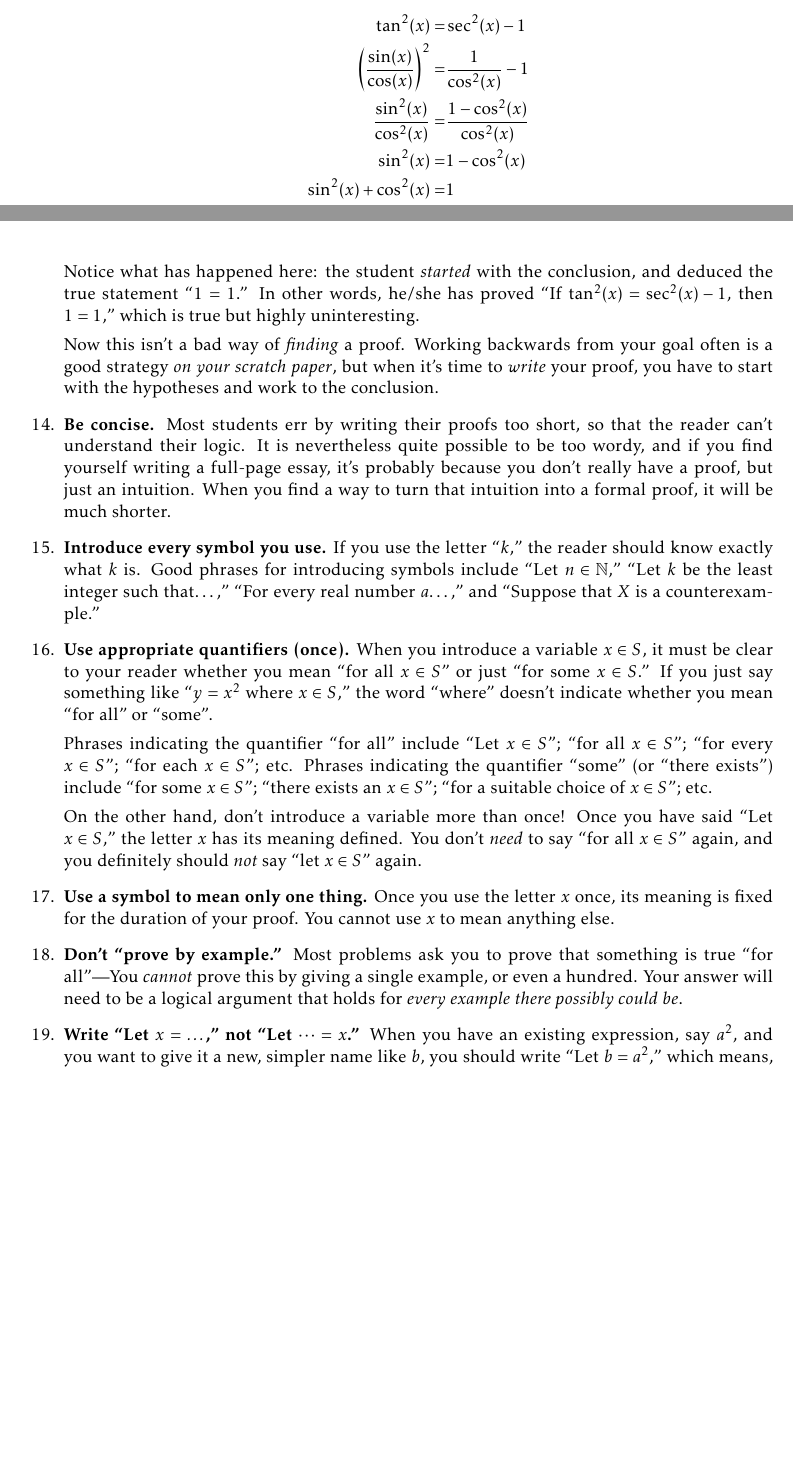
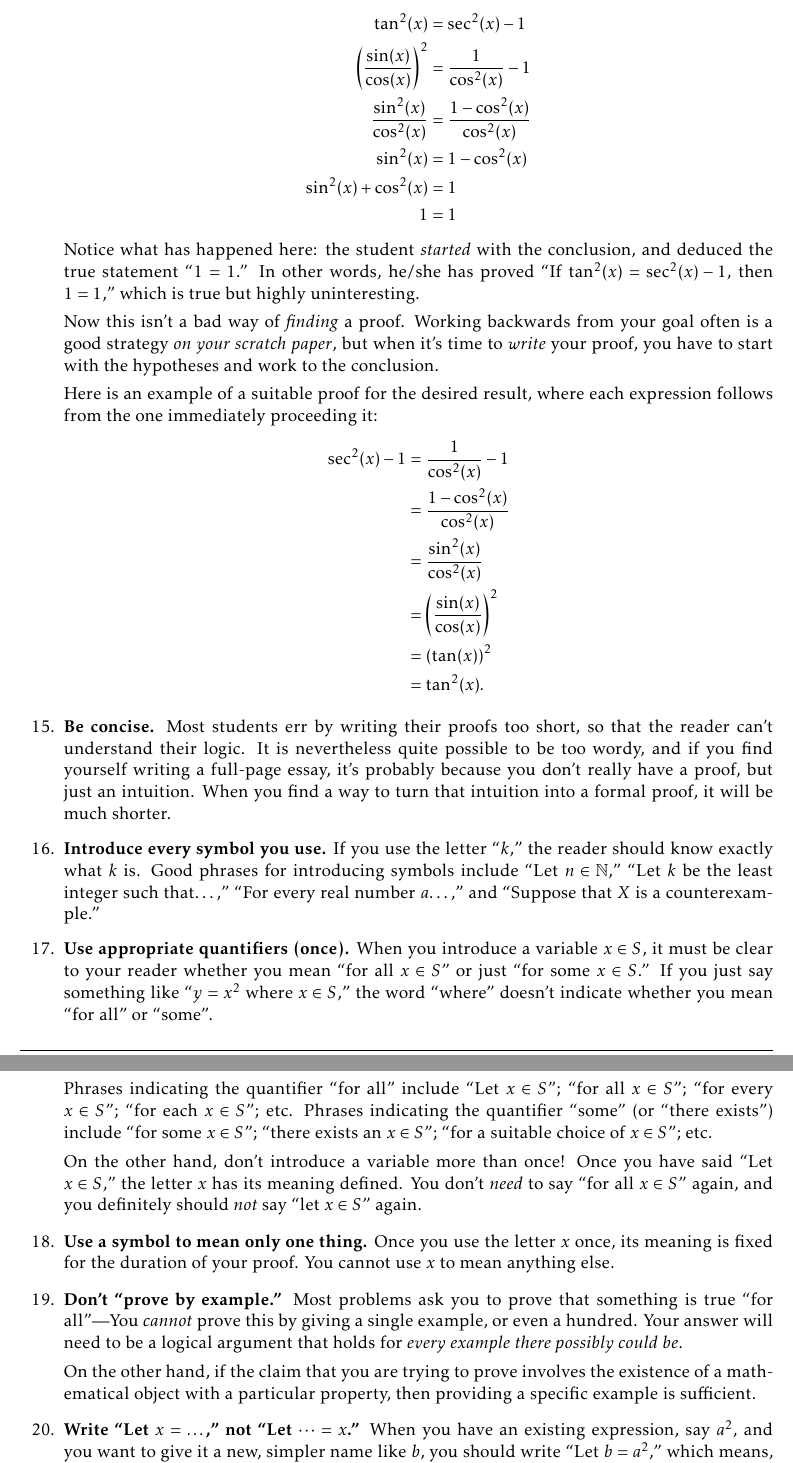
Before and after one commit to dcernst/MiscTeachingMaterials, a LaTeX document (ElementsOfStyle/ElementsOfStyle.tex): two parts of pages 2 and 3 of 4 before the commit and two parts of pages 3 and 4 of 4 after it, joined at a grey line, cut so that both start at the same text, the shorter picture padded with empty space. Compiled offline with pdfLaTeX.

Commit message:
Minor updates to Elements of Style

```diff
--- a/ElementsOfStyle/ElementsOfStyle.tex
+++ b/ElementsOfStyle/ElementsOfStyle.tex
@@ -139,16 +141,15 @@ The following rules apply whenever you write a proof.  I may refer to them, by n
 
 \item \textbf{Avoid circularity.}  Be sure that no step in your proof makes use of the conclusion!
 
-
 \item \textbf{Don't write the proof backwards.}
         Beginning students often attempt to write ``proofs'' like the following, which attempts to prove that $\tan^2(x)  = \sec^2(x) - 1$:
 \begin{align*}
- \tan^2(x) =& \sec^2(x) - 1 \\
-\left(\frac{\sin(x)}{\cos(x)}\right)^2 =& \frac{1}{\cos^2(x)} - 1 \\
-\frac{\sin^2(x)}{\cos^2(x)} =&  \frac{1-\cos^2(x)}{\cos^2(x)} \\
-\sin^2(x) =& 1-\cos^2(x) \\
-\sin^2(x) + \cos^2(x) =& 1 \\
-1 =& 1
+ \tan^2(x) & = \sec^2(x) - 1 \\
+\left(\frac{\sin(x)}{\cos(x)}\right)^2 & = \frac{1}{\cos^2(x)} - 1 \\
+\frac{\sin^2(x)}{\cos^2(x)} & =  \frac{1-\cos^2(x)}{\cos^2(x)} \\
+\sin^2(x) & = 1-\cos^2(x) \\
+\sin^2(x) + \cos^2(x) & = 1 \\
+1 & = 1
 \end{align*}
         Notice what has happened here:  the student \emph{started} with the conclusion,
         and deduced the true statement ``$1=1$.''
@@ -159,6 +160,16 @@ The following rules apply whenever you write a proof.  I may refer to them, by n
         Working backwards from your goal often is a good strategy \emph{on your scratch paper},
         but when it's time to \emph{write} your proof,
         you have to start with the hypotheses and work to the conclusion.
+
+Here is an example of a suitable proof for the desired result, where each expression follows from the one immediately proceeding it:
+\begin{align*}
+\sec^2(x) - 1 & = \frac{1}{\cos^2(x)} - 1\\
+& = \frac{1-\cos^2(x)}{\cos^2(x)} \\
+& = \frac{\sin^2(x)}{\cos^2(x)} \\
+& = \left(\frac{\sin(x)}{\cos(x)}\right)^2 \\
+& = \left(\tan(x)\right)^2 \\
+& = \tan^2(x).
+\end{align*}
 
 \item \textbf{Be concise.}
         Most students err by writing their proofs too short,
@@ -212,6 +223,8 @@ The following rules apply whenever you write a proof.  I may refer to them, by n
         You \emph{cannot} prove this by giving a single example, or even a hundred.
         Your answer will need to be a logical argument that holds for \emph{every example there possibly could be}.
 
+On the other hand, if the claim that you are trying to prove involves the existence of a mathematical object with a particular property, then providing a specific example is sufficient.
+
 \item \textbf{Write ``Let $x=\dots$,'' not ``Let $\dots=x$.''}
         When you have an existing expression, say $a^{2}$,
         and you want to give it a new, simpler name like $b$,
```
Also changed, not shown: ElementsOfStyle/ElementsOfStyle.tex (12 more changed lines).
